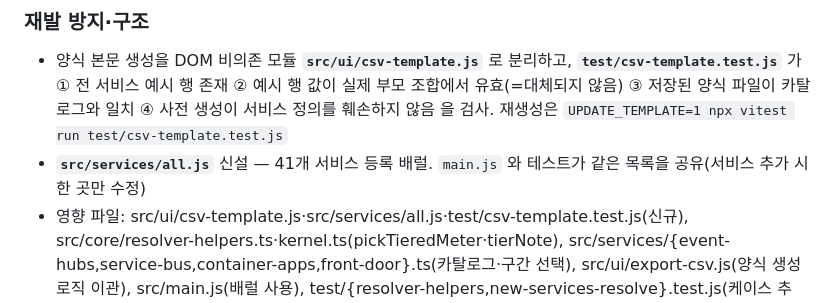
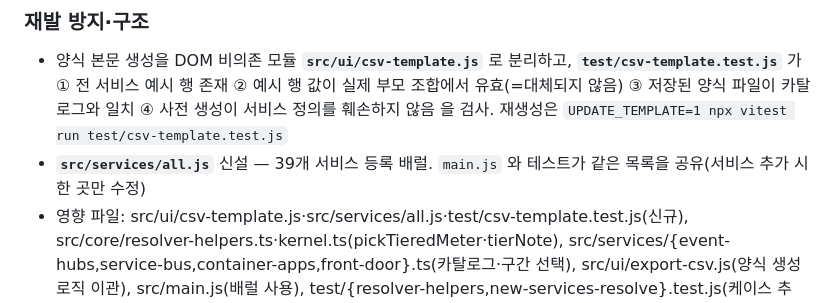
Before and after one commit to WWhaleFe/azure-cost-estimator, a Markdown page: CHANGELOG.md, the part around the change. Drawn GitHub-style.

```diff
--- a/CHANGELOG.md
+++ b/CHANGELOG.md
@@ -25,7 +25,7 @@
 
 ### 재발 방지·구조
 - 양식 본문 생성을 DOM 비의존 모듈 **`src/ui/csv-template.js`** 로 분리하고, **`test/csv-template.test.js`** 가 ① 전 서비스 예시 행 존재 ② 예시 행 값이 실제 부모 조합에서 유효(=대체되지 않음) ③ 저장된 양식 파일이 카탈로그와 일치 ④ 사전 생성이 서비스 정의를 훼손하지 않음 을 검사. 재생성은 `UPDATE_TEMPLATE=1 npx vitest run test/csv-template.test.js`
-- **`src/services/all.js`** 신설 — 41개 서비스 등록 배럴. `main.js` 와 테스트가 같은 목록을 공유(서비스 추가 시 한 곳만 수정)
+- **`src/services/all.js`** 신설 — 39개 서비스 등록 배럴. `main.js` 와 테스트가 같은 목록을 공유(서비스 추가 시 한 곳만 수정)
 - 영향 파일: src/ui/csv-template.js·src/services/all.js·test/csv-template.test.js(신규), src/core/resolver-helpers.ts·kernel.ts(pickTieredMeter·tierNote), src/services/{event-hubs,service-bus,container-apps,front-door}.ts(카탈로그·구간 선택), src/ui/export-csv.js(양식 생성 로직 이관), src/main.js(배럴 사용), test/{resolver-helpers,new-services-resolve}.test.js(케이스 추가), azure-quote-template_file.csv(재생성), README.md, CHANGELOG.md
 - 검증: `npm test` **62 pass / 3 skip**(25→62), `npx tsc --noEmit` 0, `vite build` 성공. **라이브 API 34종 실조회 확인**(KRW) — 양식 신규 행 13종(VM D4s_v7·E8ds_v7, EH/SB/ACA/FD 기본 미터, SQL BC M-series, App Service P0v4, Redis E10) + 신규 카탈로그 21종(EH·SB 지역복제/Hybrid/WCF, FD Standard 9·Premium 4, 무료구간 미터 3) 전부 매칭 및 0원 아님
 
```
Also changed, not shown: docs/blog-post.md (added, +143 -0 lines).
